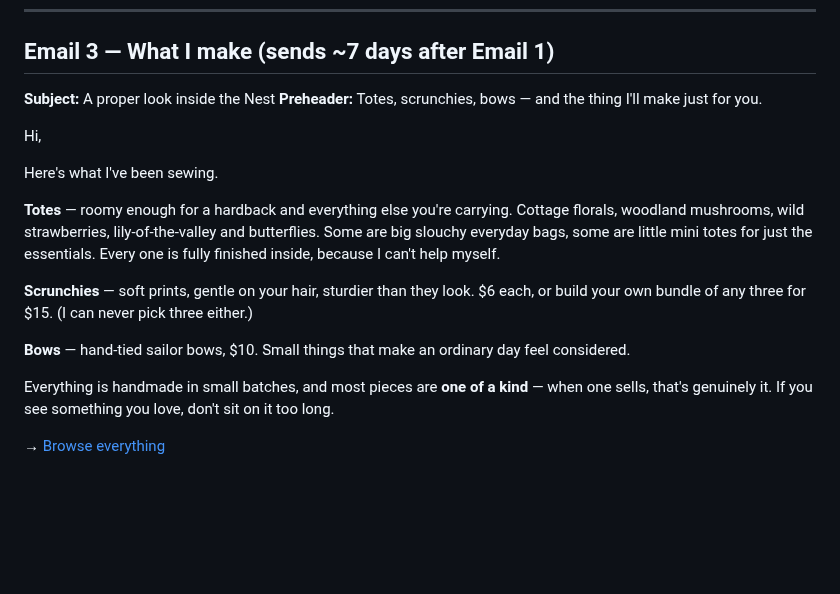
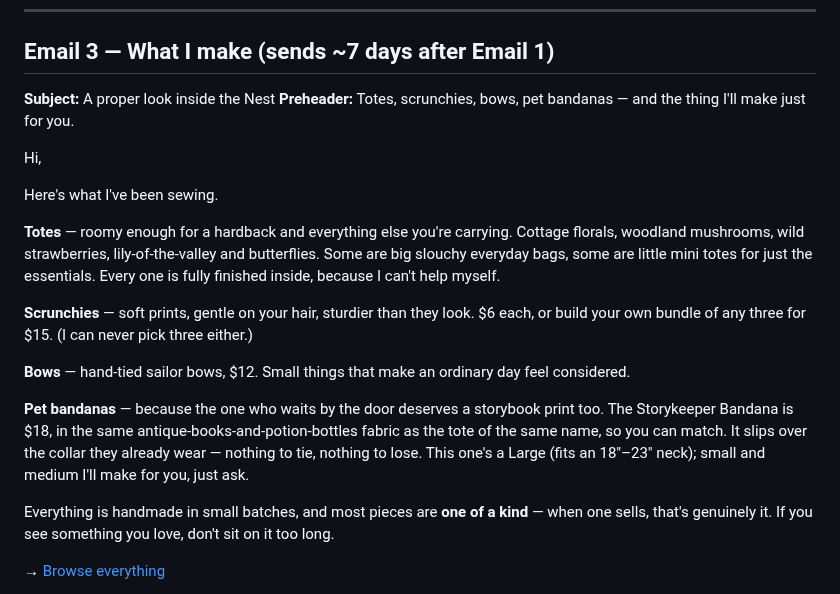
Before and after one commit to WeWereGods/dragon-ink-and-thread, a Markdown page: emails/welcome-sequence.md, the part around the change. Rendered like a GitHub page; blank space fills up the shorter version.

Commit message:
Bring welcome email 3 back in line with the shop
Bows went to $12 on 2026-08-05 and pet bandanas became a fourth
category the same day; email 3 still quoted $10 and listed three
categories, so the first proper look inside the shop was wrong about
a price and silent about a whole product line.

Co-Authored-By: Claude Opus 5 <noreply@anthropic.com>
Claude-Session: https://claude.ai/code/session_01A1Q3gB698ymCSs3aRRWFoJ

```diff
--- a/emails/welcome-sequence.md
+++ b/emails/welcome-sequence.md
@@ -110,7 +110,7 @@ More soon — next I'll show you around what I actually make.
 ## Email 3 — What I make (sends ~7 days after Email 1)
 
 **Subject:** A proper look inside the Nest
-**Preheader:** Totes, scrunchies, bows — and the thing I'll make just for you.
+**Preheader:** Totes, scrunchies, bows, pet bandanas — and the thing I'll make just for you.
 
 Hi,
 
@@ -124,7 +124,13 @@ fully finished inside, because I can't help myself.
 **Scrunchies** — soft prints, gentle on your hair, sturdier than they look. $6 each, or
 build your own bundle of any three for $15. (I can never pick three either.)
 
-**Bows** — hand-tied sailor bows, $10. Small things that make an ordinary day feel considered.
+**Bows** — hand-tied sailor bows, $12. Small things that make an ordinary day feel considered.
+
+**Pet bandanas** — because the one who waits by the door deserves a storybook print too. The
+Storykeeper Bandana is $18, in the same antique-books-and-potion-bottles fabric as the tote of
+the same name, so you can match. It slips over the collar they already wear — nothing to tie,
+nothing to lose. This one's a Large (fits an 18″–23″ neck); small and medium I'll make for you,
+just ask.
 
 Everything is handmade in small batches, and most pieces are **one of a kind** — when one
 sells, that's genuinely it. If you see something you love, don't sit on it too long.
```
